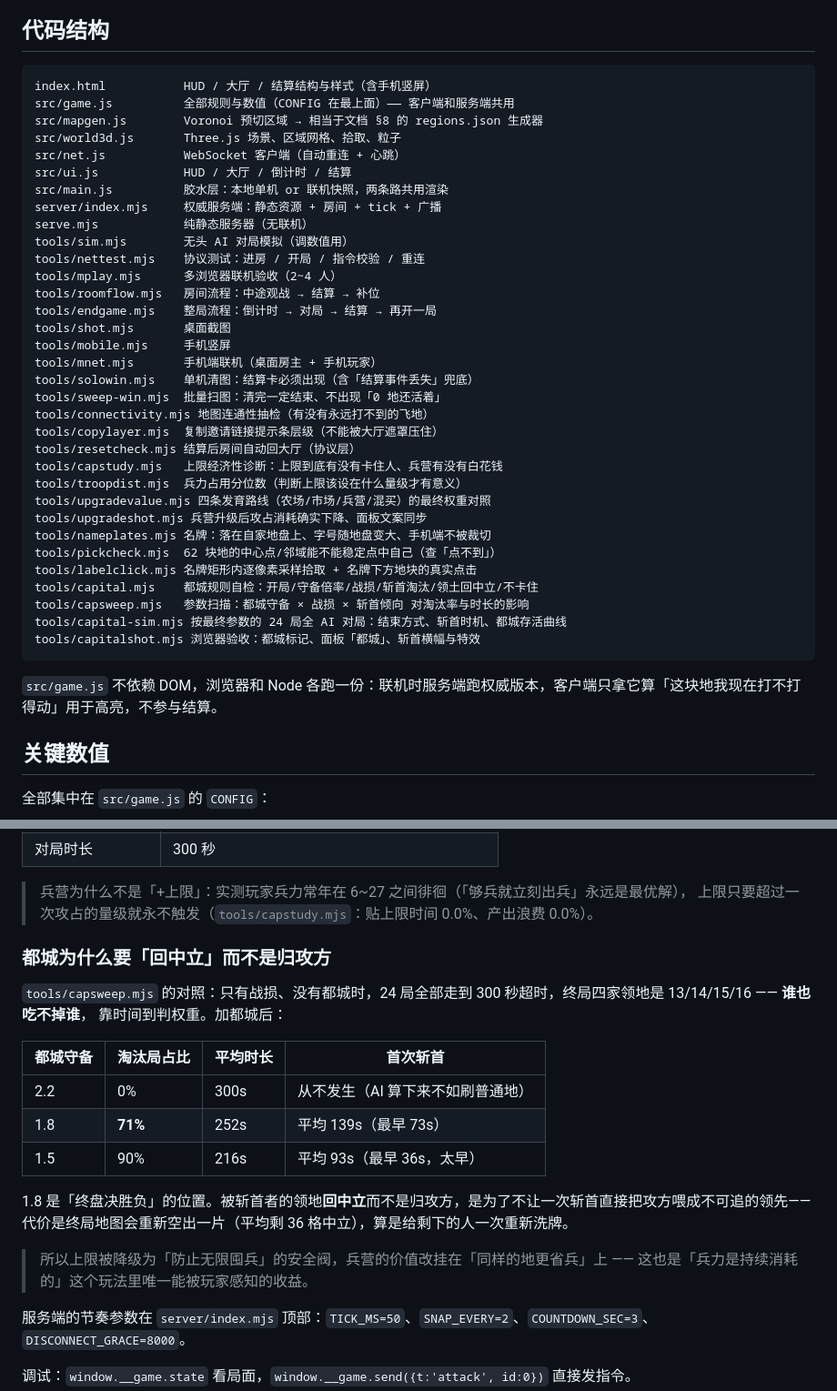
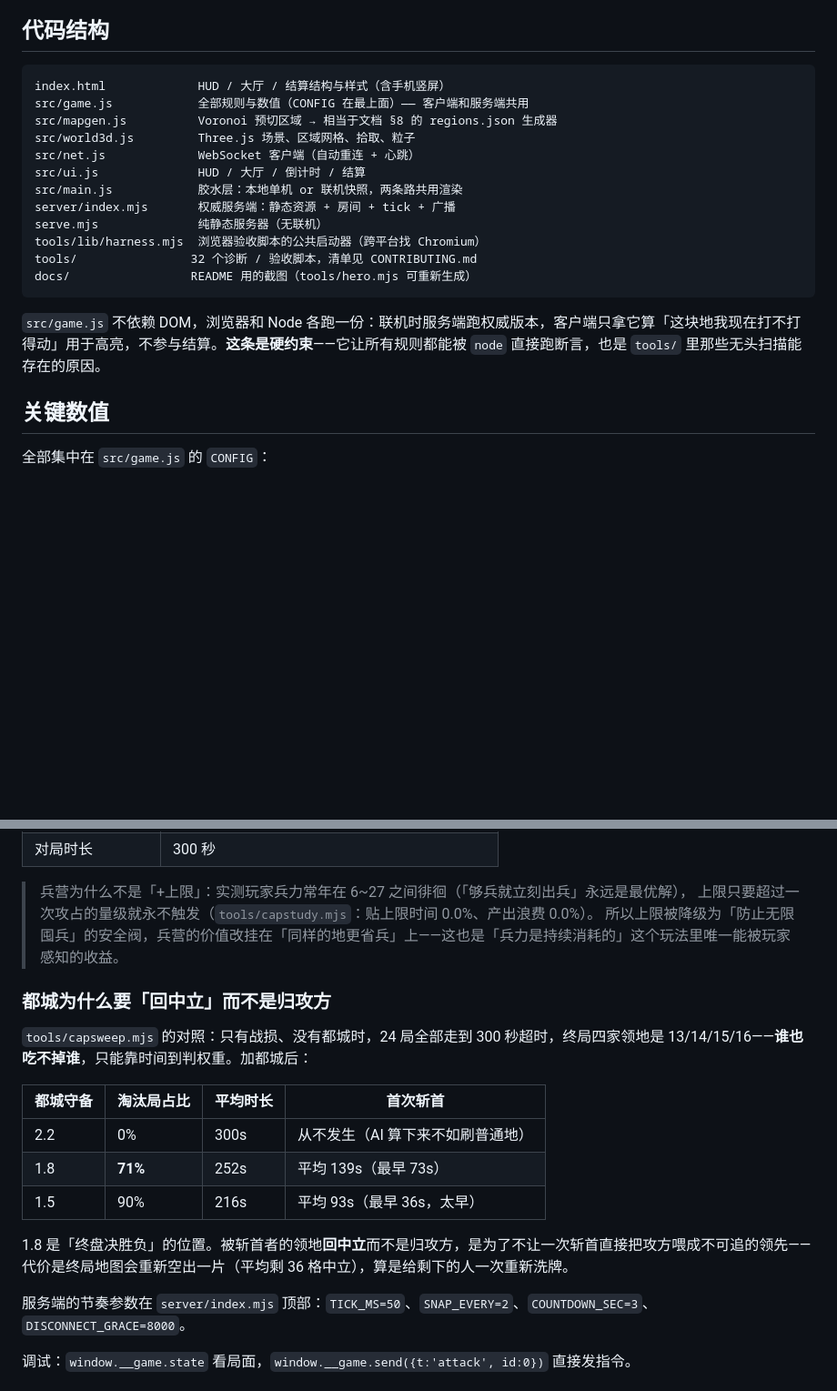
Before and after one commit to diudiu666/game, a Markdown page: README.md, 2 parts joined by grey strips. Shown at 91% size. Rendered like a GitHub page; blank space fills up the shorter version.

````diff
--- a/README.md
+++ b/README.md
@@ -68,42 +90,21 @@ TD_PORT=5180 node server/index.mjs
 ## 代码结构
 
 ```
-index.html           HUD / 大厅 / 结算结构与样式（含手机竖屏）
-src/game.js          全部规则与数值（CONFIG 在最上面）—— 客户端和服务端共用
-src/mapgen.js        Voronoi 预切区域 → 相当于文档 §8 的 regions.json 生成器
-src/world3d.js       Three.js 场景、区域网格、拾取、粒子
-src/net.js           WebSocket 客户端（自动重连 + 心跳）
-src/ui.js            HUD / 大厅 / 倒计时 / 结算
-src/main.js          胶水层：本地单机 or 联机快照，两条路共用渲染
-server/index.mjs     权威服务端：静态资源 + 房间 + tick + 广播
-serve.mjs            纯静态服务器（无联机）
-tools/sim.mjs        无头 AI 对局模拟（调数值用）
-tools/nettest.mjs    协议测试：进房 / 开局 / 指令校验 / 重连
-tools/mplay.mjs      多浏览器联机验收（2~4 人）
-tools/roomflow.mjs   房间流程：中途观战 → 结算 → 补位
-tools/endgame.mjs    整局流程：倒计时 → 对局 → 结算 → 再开一局
-tools/shot.mjs       桌面截图
-tools/mobile.mjs     手机竖屏
-tools/mnet.mjs       手机端联机（桌面房主 + 手机玩家）
-tools/solowin.mjs    单机清图：结算卡必须出现（含「结算事件丢失」兜底）
-tools/sweep-win.mjs  批量扫图：清完一定结束、不出现「0 地还活着」
-tools/connectivity.mjs 地图连通性抽检（有没有永远打不到的飞地）
-tools/copylayer.mjs  复制邀请链接提示条层级（不能被大厅遮罩压住）
-tools/resetcheck.mjs 结算后房间自动回大厅（协议层）
-tools/capstudy.mjs   上限经济性诊断：上限到底有没有卡住人、兵营有没有白花钱
-tools/troopdist.mjs  兵力占用分位数（判断上限该设在什么量级才有意义）
-tools/upgradevalue.mjs 四条发育路线（农场/市场/兵营/混买）的最终权重对照
-tools/upgradeshot.mjs 兵营升级后攻占消耗确实下降、面板文案同步
-tools/nameplates.mjs 名牌：落在自家地盘上、字号随地盘变大、手机端不被裁切
-tools/pickcheck.mjs  62 块地的中心点/邻域能不能稳定点中自己（查「点不到」）
-tools/labelclick.mjs 名牌矩形内逐像素采样拾取 + 名牌下方地块的真实点击
-tools/capital.mjs    都城规则自检：开局/守备倍率/战损/斩首淘汰/领土回中立/不卡住
-tools/capsweep.mjs   参数扫描：都城守备 × 战损 × 斩首倾向 对淘汰率与时长的影响
-tools/capital-sim.mjs 按最终参数的 24 局全 AI 对局：结束方式、斩首时机、都城存活曲线
-tools/capitalshot.mjs 浏览器验收：都城标记、面板「都城」、斩首横幅与特效
+index.html             HUD / 大厅 / 结算结构与样式（含手机竖屏）
+src/game.js            全部规则与数值（CONFIG 在最上面）—— 客户端和服务端共用
+src/mapgen.js          Voronoi 预切区域 → 相当于文档 §8 的 regions.json 生成器
+src/world3d.js         Three.js 场景、区域网格、拾取、粒子
+src/net.js             WebSocket 客户端（自动重连 + 心跳）
+src/ui.js              HUD / 大厅 / 倒计时 / 结算
+src/main.js            胶水层：本地单机 or 联机快照，两条路共用渲染
+server/index.mjs       权威服务端：静态资源 + 房间 + tick + 广播
+serve.mjs              纯静态服务器（无联机）
+tools/lib/harness.mjs  浏览器验收脚本的公共启动器（跨平台找 Chromium）
+tools/                32 个诊断 / 验收脚本，清单见 CONTRIBUTING.md
+docs/                 README 用的截图（tools/hero.mjs 可重新生成）
 ```
 
-`src/game.js` 不依赖 DOM，浏览器和 Node 各跑一份：联机时服务端跑权威版本，客户端只拿它算「这块地我现在打不打得动」用于高亮，不参与结算。
+`src/game.js` 不依赖 DOM，浏览器和 Node 各跑一份：联机时服务端跑权威版本，客户端只拿它算「这块地我现在打不打得动」用于高亮，不参与结算。**这条是硬约束**——它让所有规则都能被 `node` 直接跑断言，也是 `tools/` 里那些无头扫描能存在的原因。
 
 ## 关键数值
 
@@ -124,11 +125,11 @@ tools/capitalshot.mjs 浏览器验收：都城标记、面板「都城」、斩
 
 > 兵营为什么不是「+上限」：实测玩家兵力常年在 6~27 之间徘徊（「够兵就立刻出兵」永远是最优解），
 > 上限只要超过一次攻占的量级就永不触发（`tools/capstudy.mjs`：贴上限时间 0.0%、产出浪费 0.0%）。
+> 所以上限被降级为「防止无限囤兵」的安全阀，兵营的价值改挂在「同样的地更省兵」上——这也是「兵力是持续消耗的」这个玩法里唯一能被玩家感知的收益。
 
 ### 都城为什么要「回中立」而不是归攻方
 
-`tools/capsweep.mjs` 的对照：只有战损、没有都城时，24 局全部走到 300 秒超时，终局四家领地是 13/14/15/16 —— **谁也吃不掉谁**，
-靠时间到判权重。加都城后：
+`tools/capsweep.mjs` 的对照：只有战损、没有都城时，24 局全部走到 300 秒超时，终局四家领地是 13/14/15/16——**谁也吃不掉谁**，只能靠时间到判权重。加都城后：
 
 | 都城守备 | 淘汰局占比 | 平均时长 | 首次斩首 |
 | --- | --- | --- | --- |
@@ -136,10 +137,7 @@ tools/capitalshot.mjs 浏览器验收：都城标记、面板「都城」、斩
 | 1.8 | **71%** | 252s | 平均 139s（最早 73s） |
 | 1.5 | 90% | 216s | 平均 93s（最早 36s，太早） |
 
-1.8 是「终盘决胜负」的位置。被斩首者的领地**回中立**而不是归攻方，是为了不让一次斩首直接把攻方喂成不可追的领先——
-代价是终局地图会重新空出一片（平均剩 36 格中立），算是给剩下的人一次重新洗牌。
-> 所以上限被降级为「防止无限囤兵」的安全阀，兵营的价值改挂在「同样的地更省兵」上 ——
-> 这也是「兵力是持续消耗的」这个玩法里唯一能被玩家感知的收益。
+1.8 是「终盘决胜负」的位置。被斩首者的领地**回中立**而不是归攻方，是为了不让一次斩首直接把攻方喂成不可追的领先——代价是终局地图会重新空出一片（平均剩 36 格中立），算是给剩下的人一次重新洗牌。
 
 服务端的节奏参数在 `server/index.mjs` 顶部：`TICK_MS=50`、`SNAP_EVERY=2`、`COUNTDOWN_SEC=3`、`DISCONNECT_GRACE=8000`。
 
````
Also changed, not shown: other parts of README.md (+76 -27 lines), .github/PULL_REQUEST_TEMPLATE.md (added, +32 -0 lines), CHANGELOG.md (added, +24 -0 lines), CODE_OF_CONDUCT.md (added, +34 -0 lines), CONTRIBUTING.md (added, +86 -0 lines), SECURITY.md (added, +34 -0 lines), docs/hero.png (added), docs/mobile.png (added), 9 other files.
